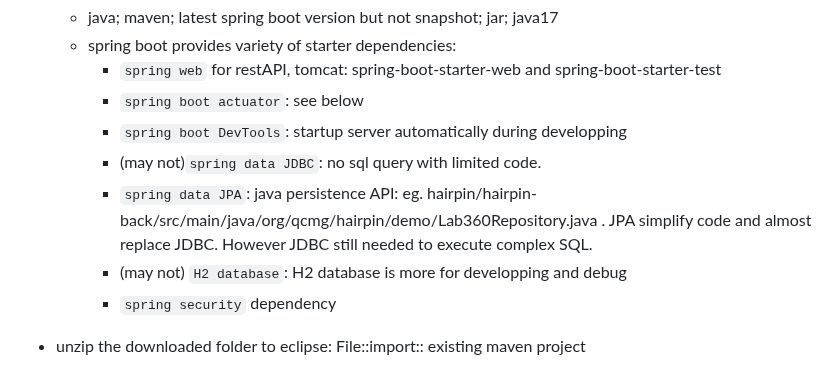
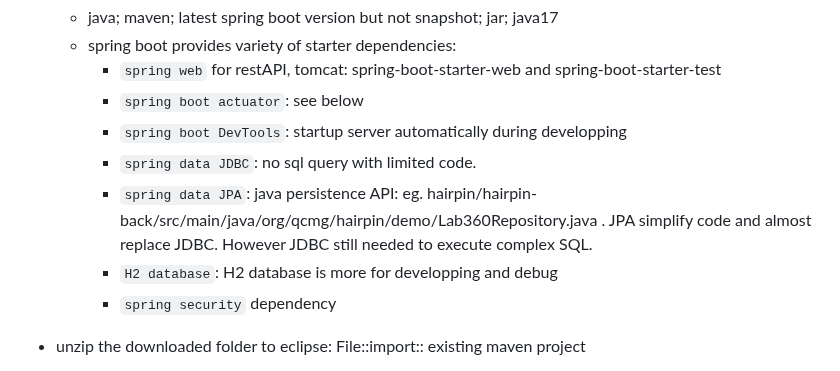
Before and after one commit to ChristinaXu2017/RestfulAPI, a Markdown page: note.md, the part around the change. GitHub-like rendering.

```diff
--- a/note.md
+++ b/note.md
@@ -20,9 +20,9 @@ https://github.com/in28minutes/master-spring-and-spring-boot/tree/main/02-spring
      - `spring web` for restAPI, tomcat: spring-boot-starter-web and spring-boot-starter-test
      - `spring boot actuator`: see below
      - `spring boot DevTools`: startup server automatically during developping
-     - (may not)`spring data JDBC`: no sql query with limited code.
+     - `spring data JDBC`: no sql query with limited code.
      - `spring data JPA`: java persistence API: eg. hairpin/hairpin-back/src/main/java/org/qcmg/hairpin/demo/Lab360Repository.java . JPA simplify code and almost replace JDBC. However JDBC still needed to execute complex SQL.
-     - (may not) `H2 database`: H2 database is more for developping and debug
+     -  `H2 database`: H2 database is more for developping and debug
      - `spring security` dependency
 - unzip the downloaded folder to eclipse: File::import:: existing maven project
     - pom.xml
```
